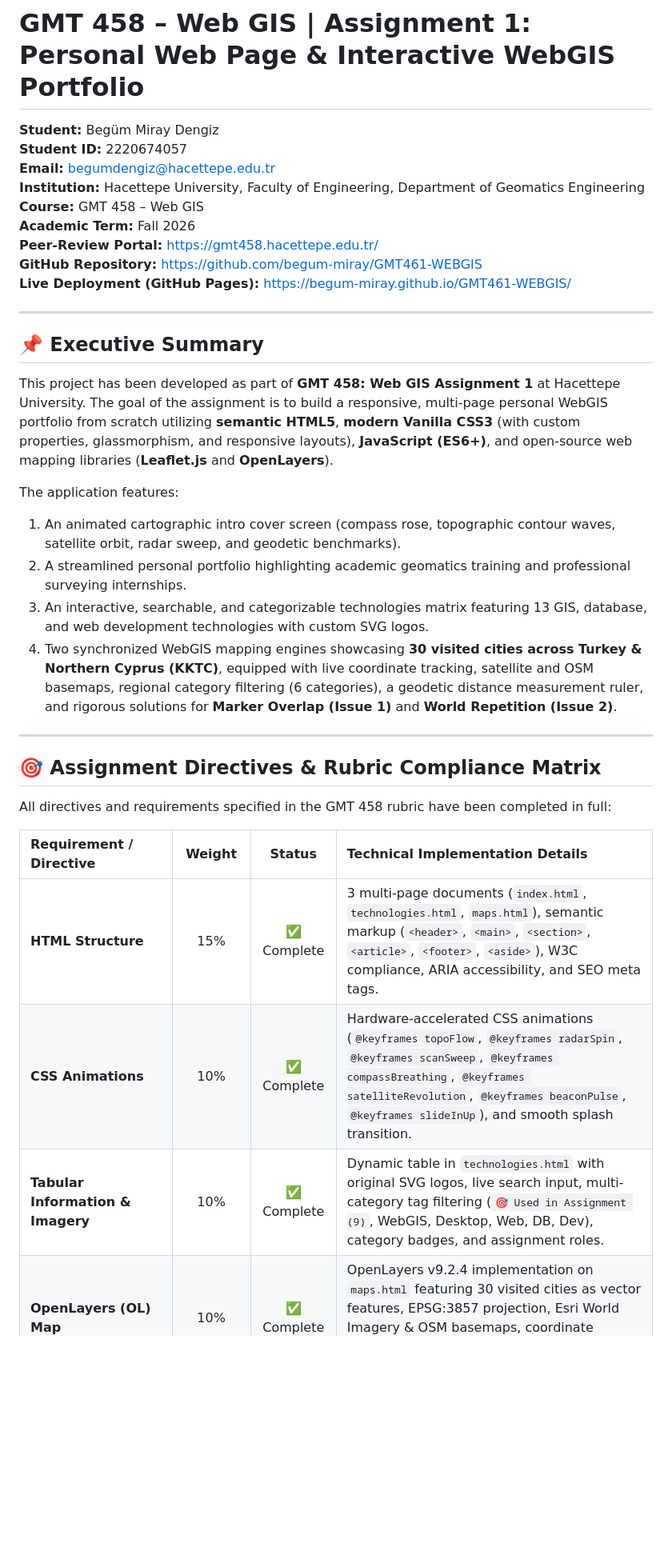
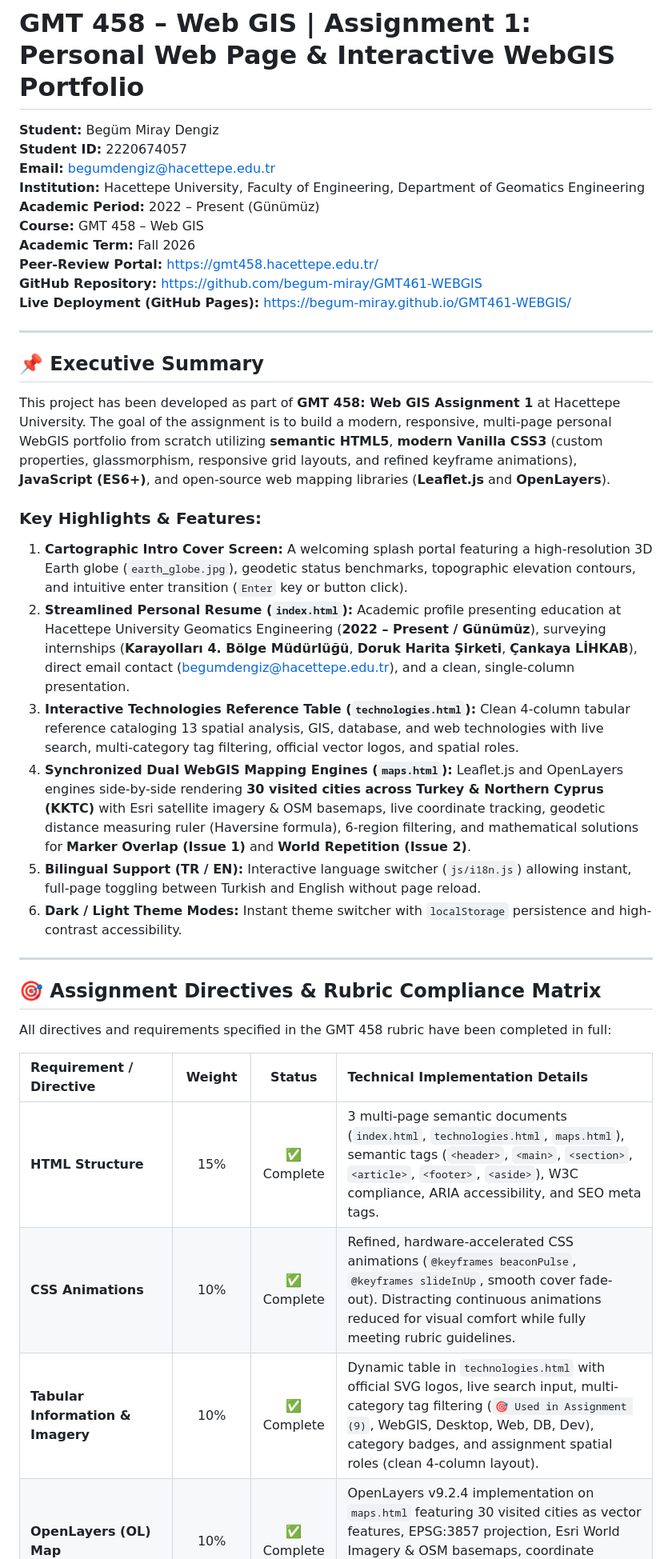
Before and after one commit to begum-miray/GMT461-WEBGIS, a Markdown page: README.md, the part around one of its changes. Shown at 80% size. Drawn GitHub-style; blank space fills up the shorter version.

```diff
--- a/README.md
+++ b/README.md
@@ -4,6 +4,7 @@
 **Student ID:** 2220674057
 **Email:** [begumdengiz@hacettepe.edu.tr](mailto:begumdengiz@hacettepe.edu.tr)
 **Institution:** Hacettepe University, Faculty of Engineering, Department of Geomatics Engineering
+**Academic Period:** 2022 – Present (Günümüz)
 **Course:** GMT 458 – Web GIS
 **Academic Term:** Fall 2026
 **Peer-Review Portal:** [https://gmt458.hacettepe.edu.tr/](https://gmt458.hacettepe.edu.tr/)
@@ -14,13 +15,15 @@
 
 ## 📌 Executive Summary
 
-This project has been developed as part of **GMT 458: Web GIS Assignment 1** at Hacettepe University. The goal of the assignment is to build a responsive, multi-page personal WebGIS portfolio from scratch utilizing **semantic HTML5**, **modern Vanilla CSS3** (with custom properties, glassmorphism, and responsive layouts), **JavaScript (ES6+)**, and open-source web mapping libraries (**Leaflet.js** and **OpenLayers**).
+This project has been developed as part of **GMT 458: Web GIS Assignment 1** at Hacettepe University. The goal of the assignment is to build a modern, responsive, multi-page personal WebGIS portfolio from scratch utilizing **semantic HTML5**, **modern Vanilla CSS3** (custom properties, glassmorphism, responsive grid layouts, and refined keyframe animations), **JavaScript (ES6+)**, and open-source web mapping libraries (**Leaflet.js** and **OpenLayers**).
 
-The application features:
-1. An animated cartographic intro cover screen (compass rose, topographic contour waves, satellite orbit, radar sweep, and geodetic benchmarks).
-2. A streamlined personal portfolio highlighting academic geomatics training and professional surveying internships.
-3. An interactive, searchable, and categorizable technologies matrix featuring 13 GIS, database, and web development technologies with custom SVG logos.
-4. Two synchronized WebGIS mapping engines showcasing **30 visited cities across Turkey & Northern Cyprus (KKTC)**, equipped with live coordinate tracking, satellite and OSM basemaps, regional category filtering (6 categories), a geodetic distance measurement ruler, and rigorous solutions for **Marker Overlap (Issue 1)** and **World Repetition (Issue 2)**.
+### Key Highlights & Features:
+1. **Cartographic Intro Cover Screen:** A welcoming splash portal featuring a high-resolution 3D Earth globe (`earth_globe.jpg`), geodetic status benchmarks, topographic elevation contours, and intuitive enter transition (`Enter` key or button click).
+2. **Streamlined Personal Resume (`index.html`):** Academic profile presenting education at Hacettepe University Geomatics Engineering (**2022 – Present / Günümüz**), surveying internships (**Karayolları 4. Bölge Müdürlüğü**, **Doruk Harita Şirketi**, **Çankaya LİHKAB**), direct email contact ([begumdengiz@hacettepe.edu.tr](mailto:begumdengiz@hacettepe.edu.tr)), and a clean, single-column presentation.
+3. **Interactive Technologies Reference Table (`technologies.html`):** Clean 4-column tabular reference cataloging 13 spatial analysis, GIS, database, and web technologies with live search, multi-category tag filtering, official vector logos, and spatial roles.
+4. **Synchronized Dual WebGIS Mapping Engines (`maps.html`):** Leaflet.js and OpenLayers engines side-by-side rendering **30 visited cities across Turkey & Northern Cyprus (KKTC)** with Esri satellite imagery & OSM basemaps, live coordinate tracking, geodetic distance measuring ruler (Haversine formula), 6-region filtering, and mathematical solutions for **Marker Overlap (Issue 1)** and **World Repetition (Issue 2)**.
+5. **Bilingual Support (TR / EN):** Interactive language switcher (`js/i18n.js`) allowing instant, full-page toggling between Turkish and English without page reload.
+6. **Dark / Light Theme Modes:** Instant theme switcher with `localStorage` persistence and high-contrast accessibility.
 
 ---
 
@@ -30,9 +33,9 @@ All directives and requirements specified in the GMT 458 rubric have been comple
 
 | Requirement / Directive | Weight | Status | Technical Implementation Details |
 | :--- | :---: | :---: | :--- |
-| **HTML Structure** | 15% | ✅ Complete | 3 multi-page documents (`index.html`, `technologies.html`, `maps.html`), semantic markup (`<header>`, `<main>`, `<section>`, `<article>`, `<footer>`, `<aside>`), W3C compliance, ARIA accessibility, and SEO meta tags. |
-| **CSS Animations** | 10% | ✅ Complete | Hardware-accelerated CSS animations (`@keyframes topoFlow`, `@keyframes radarSpin`, `@keyframes scanSweep`, `@keyframes compassBreathing`, `@keyframes satelliteRevolution`, `@keyframes beaconPulse`, `@keyframes slideInUp`), and smooth splash transition. |
-| **Tabular Information & Imagery** | 10% | ✅ Complete | Dynamic table in `technologies.html` with original SVG logos, live search input, multi-category tag filtering (`🎯 Used in Assignment (9)`, WebGIS, Desktop, Web, DB, Dev), category badges, and assignment roles. |
+| **HTML Structure** | 15% | ✅ Complete | 3 multi-page semantic documents (`index.html`, `technologies.html`, `maps.html`), semantic tags (`<header>`, `<main>`, `<section>`, `<article>`, `<footer>`, `<aside>`), W3C compliance, ARIA accessibility, and SEO meta tags. |
+| **CSS Animations** | 10% | ✅ Complete | Refined, hardware-accelerated CSS animations (`@keyframes beaconPulse`, `@keyframes slideInUp`, smooth cover fade-out). Distracting continuous animations reduced for visual comfort while fully meeting rubric guidelines. |
+| **Tabular Information & Imagery** | 10% | ✅ Complete | Dynamic table in `technologies.html` with official SVG logos, live search input, multi-category tag filtering (`🎯 Used in Assignment (9)`, WebGIS, Desktop, Web, DB, Dev), category badges, and assignment spatial roles (clean 4-column layout). |
 | **OpenLayers (OL) Map** | 10% | ✅ Complete | OpenLayers v9.2.4 implementation on `maps.html` featuring 30 visited cities as vector features, EPSG:3857 projection, Esri World Imagery & OSM basemaps, coordinate tracking, scale control, and dynamic popup overlays. |
 | **Leaflet Map** | 10% | ✅ Complete | Leaflet v1.9.4 implementation on `maps.html` featuring 30 visited cities, custom SVG pin markers, Esri World Imagery & OSM basemaps, 6-region filter controls (including KKTC), and an interactive great-circle distance measurement tool. |
 | **Issue 1: Zoom Threshold** | 10% | ✅ Complete | Resolved marker overlap at global zooms: Leaflet listens to `zoomend` and hides markers when `zoom < 5`; OpenLayers enforces `minZoom: 5` directly on the vector layer. Markers automatically reappear at regional/national scale (`zoom ≥ 5`). |
```
Also changed, not shown: other parts of README.md (+41 -35 lines).
